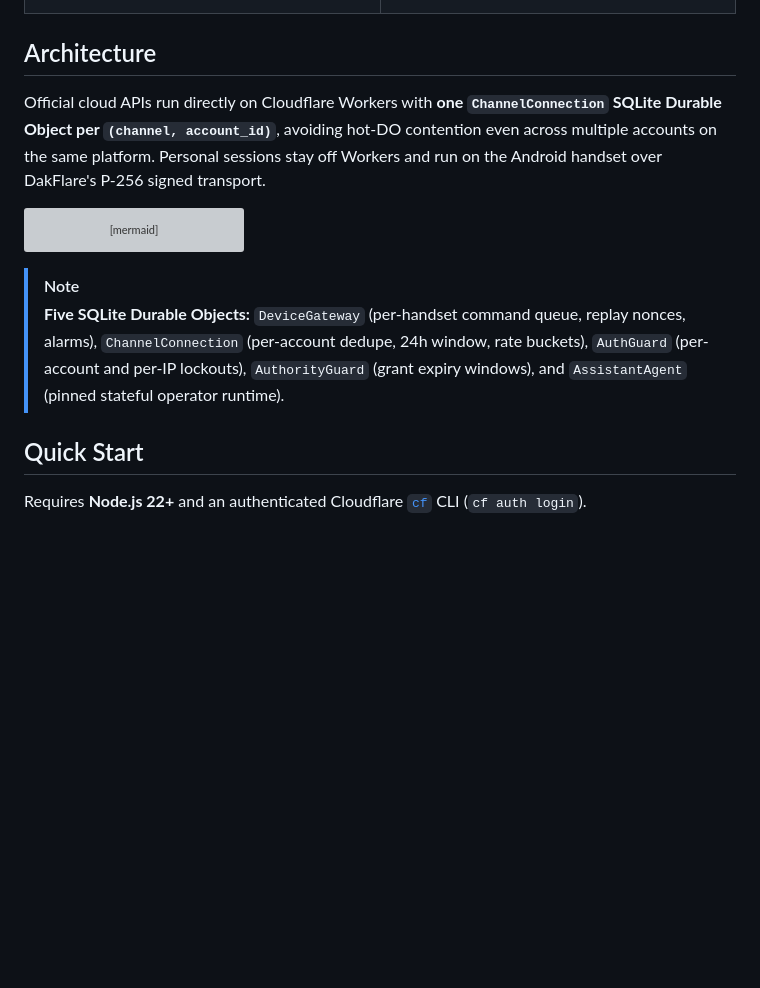
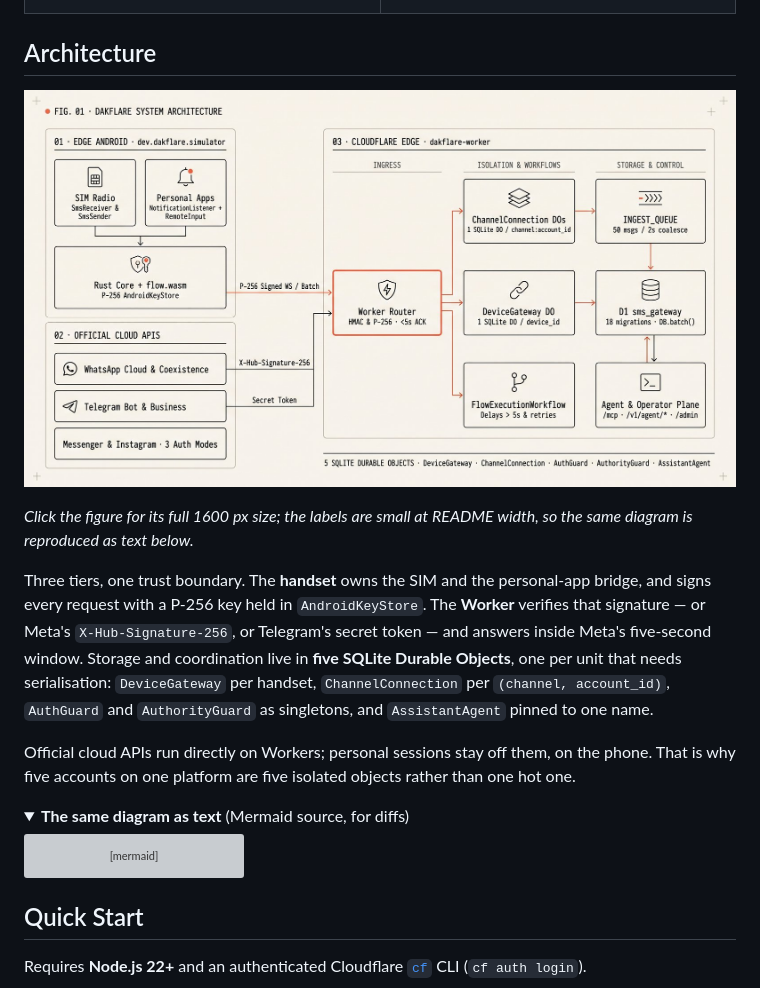
Before and after one commit to JonyBepary/dakflare, a Markdown page: README.md, the part around the change. GitHub-like rendering; pictures changed too: docs/assets/dakflare-architecture.jpg (added); folded sections open; blank space fills up the shorter version; grey boxes are pictures that could not be loaded.

Commit message:
docs(readme): the architecture figure, at a size a README can carry
The supplied figure is 2752 × 1536 at 2.2 MB. Optimised to **160 KB** as a progressive JPEG at
1600 px (PNG was 1.5 MB and palette-quantising barely moved it — the paper grain defeats it), and
it now leads the Architecture section.

One thing the figure cannot do at README width, stated on the page rather than discovered: its
labels are ~20 px on a 2752 px canvas, so GitHub's ~880 px column renders them at ~6 px. It is
linked to its own full size with a line saying so, and the Mermaid source sits in a collapsible
directly below as the readable equivalent — which also keeps the diagram editable and diffable,
something a raster cannot be.

Formatting pass over the whole file: six fenced blocks all carry a language, four `<details>` are
balanced, nine `##` sections, no trailing whitespace, no consecutive blank lines, table separators
match their headers. Prose lands at **1,010 words** with the new paragraph, still on the target.

````diff
--- a/README.md
+++ b/README.md
@@ -54,7 +54,23 @@
 
 ## Architecture
 
-Official cloud APIs run directly on Cloudflare Workers with **one `ChannelConnection` SQLite Durable Object per `(channel, account_id)`**, avoiding hot-DO contention even across multiple accounts on the same platform. Personal sessions stay off Workers and run on the Android handset over DakFlare's P-256 signed transport.
+[![DakFlare system architecture: the Android handset signs requests to the Worker router; official cloud APIs arrive by HMAC; the router fans out to one ChannelConnection Durable Object per account, the DeviceGateway, the ingest queue into D1, and the flow workflow](docs/assets/dakflare-architecture.jpg)](docs/assets/dakflare-architecture.jpg)
+
+*Click the figure for its full 1600 px size; the labels are small at README width, so the same
+diagram is reproduced as text below.*
+
+Three tiers, one trust boundary. The **handset** owns the SIM and the personal-app bridge, and signs
+every request with a P-256 key held in `AndroidKeyStore`. The **Worker** verifies that signature — or
+Meta's `X-Hub-Signature-256`, or Telegram's secret token — and answers inside Meta's five-second
+window. Storage and coordination live in **five SQLite Durable Objects**, one per unit that needs
+serialisation: `DeviceGateway` per handset, `ChannelConnection` per `(channel, account_id)`,
+`AuthGuard` and `AuthorityGuard` as singletons, and `AssistantAgent` pinned to one name.
+
+Official cloud APIs run directly on Workers; personal sessions stay off them, on the phone. That is
+why five accounts on one platform are five isolated objects rather than one hot one.
+
+<details>
+<summary><strong>The same diagram as text</strong> (Mermaid source, for diffs)</summary>
 
 ```mermaid
 flowchart LR
@@ -95,8 +111,7 @@ flowchart LR
   META -- "X-Hub-Signature-256" --> ROUTER
 ```
 
-> [!NOTE]
-> **Five SQLite Durable Objects:** `DeviceGateway` (per-handset command queue, replay nonces, alarms), `ChannelConnection` (per-account dedupe, 24h window, rate buckets), `AuthGuard` (per-account and per-IP lockouts), `AuthorityGuard` (grant expiry windows), and `AssistantAgent` (pinned stateful operator runtime).
+</details>
 
 ## Quick Start
 
````
